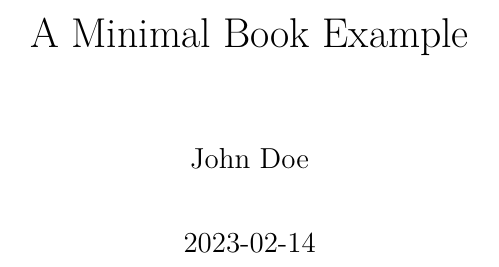
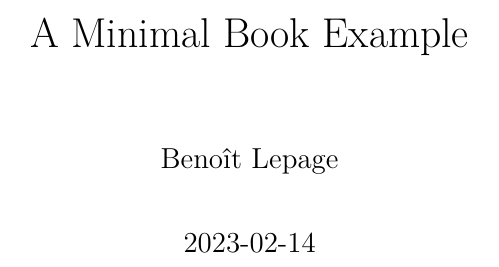
Before and after one commit to benoitlepage/mediation_workshop, a LaTeX thesis (docs/_main.tex): part of page 1 of 19, cut so that both start at the same text. Compiled offline with pdfLaTeX.

Commit message:
some slight changes

```diff
--- a/docs/_main.tex
+++ b/docs/_main.tex
@@ -111,12 +111,12 @@
 \urlstyle{same} % disable monospaced font for URLs
 \hypersetup{
   pdftitle={A Minimal Book Example},
-  pdfauthor={John Doe},
+  pdfauthor={Benoît Lepage},
   hidelinks,
   pdfcreator={LaTeX via pandoc}}
 
 \title{A Minimal Book Example}
-\author{John Doe}
+\author{Benoît Lepage}
 \date{2023-02-14}
 
 \usepackage{amsthm}
```
Also changed, not shown: _bookdown_files/_main_files/figure-latex/nice-fig-1.pdf, docs/_main.pdf, 12 other files.
